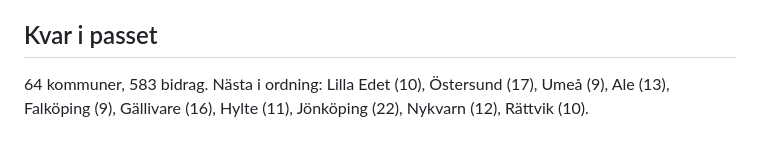
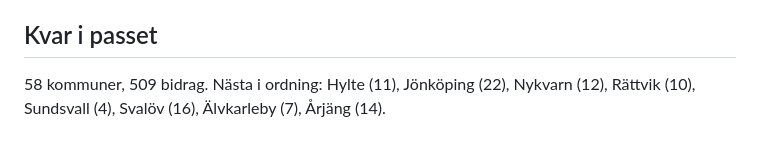
Before and after one commit to jacobstjarne-code/foreningsguiden, a Markdown page: incoming/OMVERIFIERING_STEG3_RAPPORT_a.md, the part around one of its changes. Rendered like a GitHub page.

```diff
--- a/incoming/OMVERIFIERING_STEG3_RAPPORT_a.md
+++ b/incoming/OMVERIFIERING_STEG3_RAPPORT_a.md
@@ -87,6 +114,6 @@ Ett skript som letar `^\s*id:` missar de förra.
 
 ## Kvar i passet
 
-64 kommuner, 583 bidrag. Nästa i ordning: Lilla Edet (10), Östersund
-(17), Umeå (9), Ale (13), Falköping (9), Gällivare (16), Hylte (11),
-Jönköping (22), Nykvarn (12), Rättvik (10).
+58 kommuner, 509 bidrag. Nästa i ordning: Hylte (11), Jönköping (22),
+Nykvarn (12), Rättvik (10), Sundsvall (4), Svalöv (16), Älvkarleby (7),
+Årjäng (14).
```
Also changed, not shown: other parts of incoming/OMVERIFIERING_STEG3_RAPPORT_a.md (+30 -3 lines).
